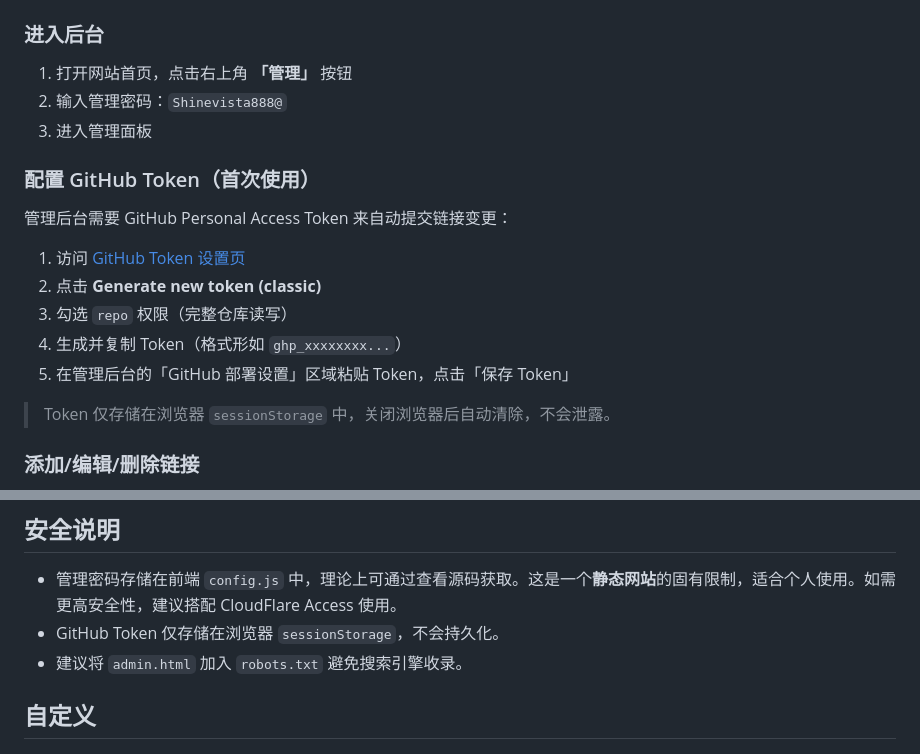
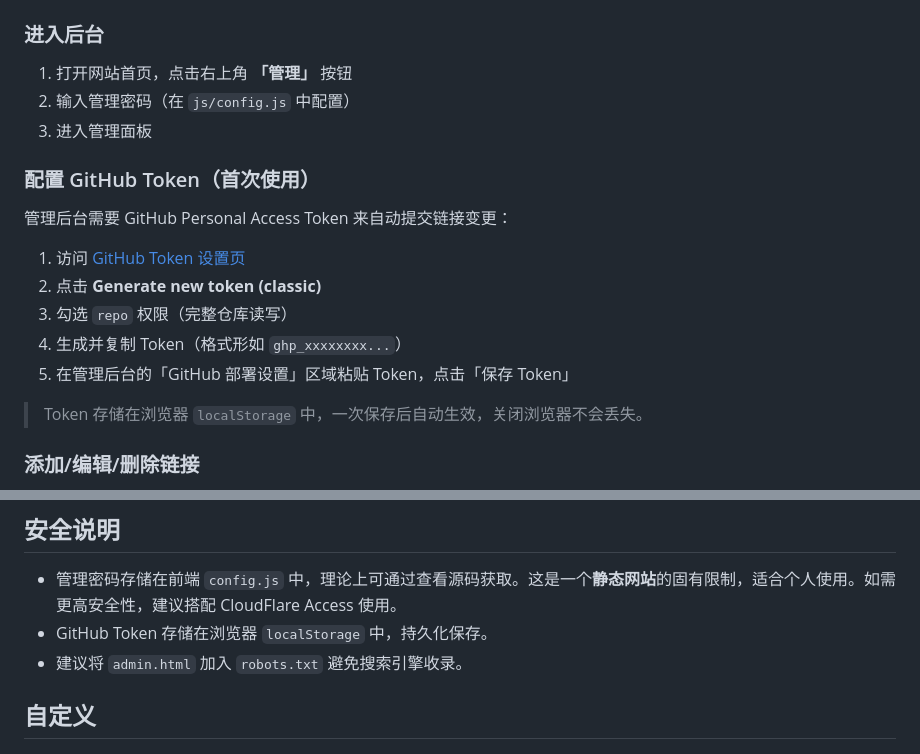
Before and after one commit to CaptainTian888/Link, a Markdown page: README.md, 2 parts joined by grey strips. GitHub-like rendering.

Commit message:
📝 README 脱敏：移除明文密码，更新 Token 存储说明

```diff
--- a/README.md
+++ b/README.md
@@ -75,7 +75,7 @@ GITHUB_CONFIG: {
 ### 进入后台
 
 1. 打开网站首页，点击右上角 **「管理」** 按钮
-2. 输入管理密码：`Shinevista888@`
+2. 输入管理密码（在 `js/config.js` 中配置）
 3. 进入管理面板
 
 ### 配置 GitHub Token（首次使用）
@@ -88,7 +88,7 @@ GITHUB_CONFIG: {
 4. 生成并复制 Token（格式形如 `ghp_xxxxxxxx...`）
 5. 在管理后台的「GitHub 部署设置」区域粘贴 Token，点击「保存 Token」
 
-> Token 仅存储在浏览器 `sessionStorage` 中，关闭浏览器后自动清除，不会泄露。
+> Token 存储在浏览器 `localStorage` 中，一次保存后自动生效，关闭浏览器不会丢失。
 
 ### 添加/编辑/删除链接
 
@@ -109,7 +109,7 @@ GITHUB_CONFIG: {
 ## 安全说明
 
 - 管理密码存储在前端 `config.js` 中，理论上可通过查看源码获取。这是一个**静态网站**的固有限制，适合个人使用。如需更高安全性，建议搭配 CloudFlare Access 使用。
-- GitHub Token 仅存储在浏览器 `sessionStorage`，不会持久化。
+- GitHub Token 存储在浏览器 `localStorage` 中，持久化保存。
 - 建议将 `admin.html` 加入 `robots.txt` 避免搜索引擎收录。
 
 ## 自定义
```
